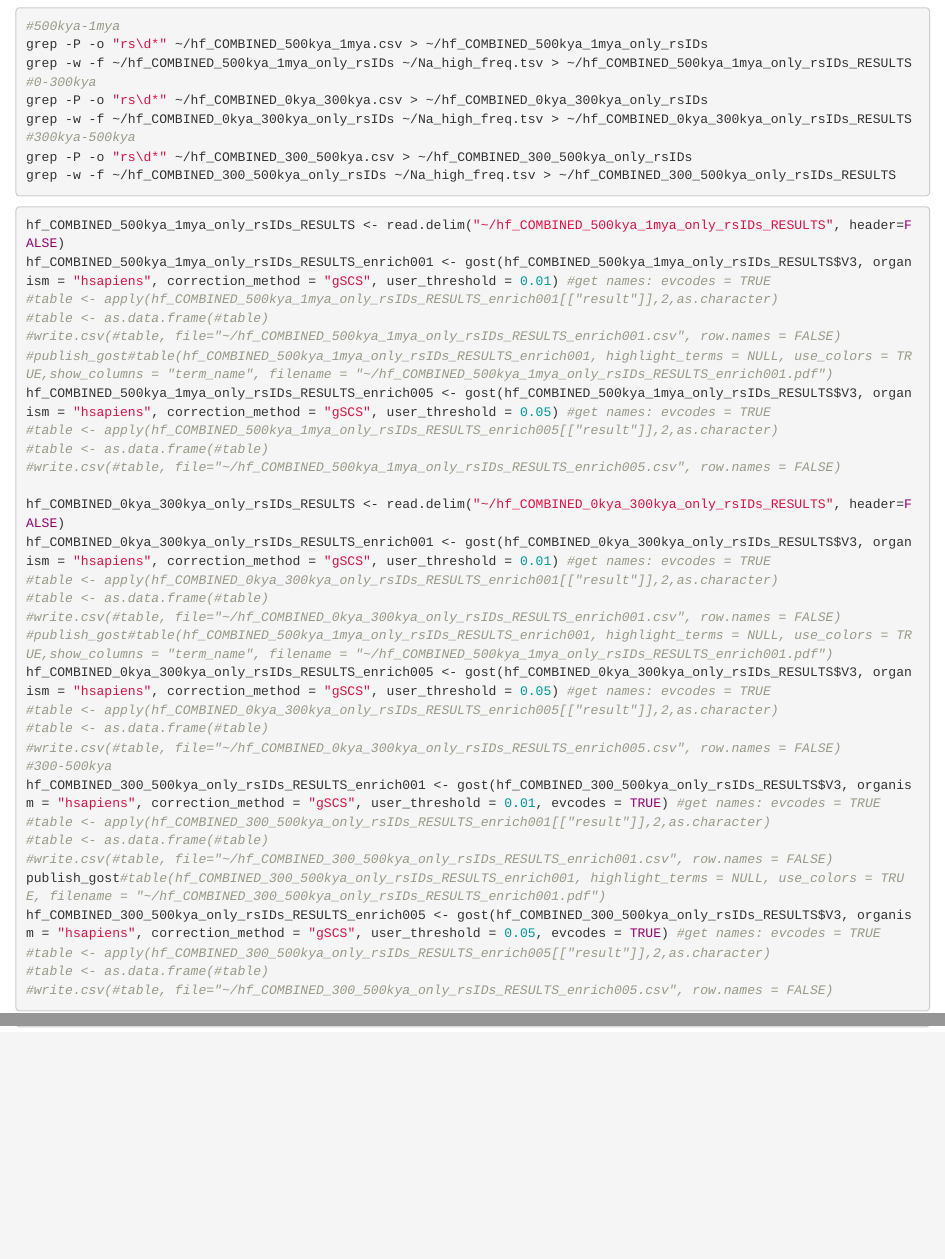
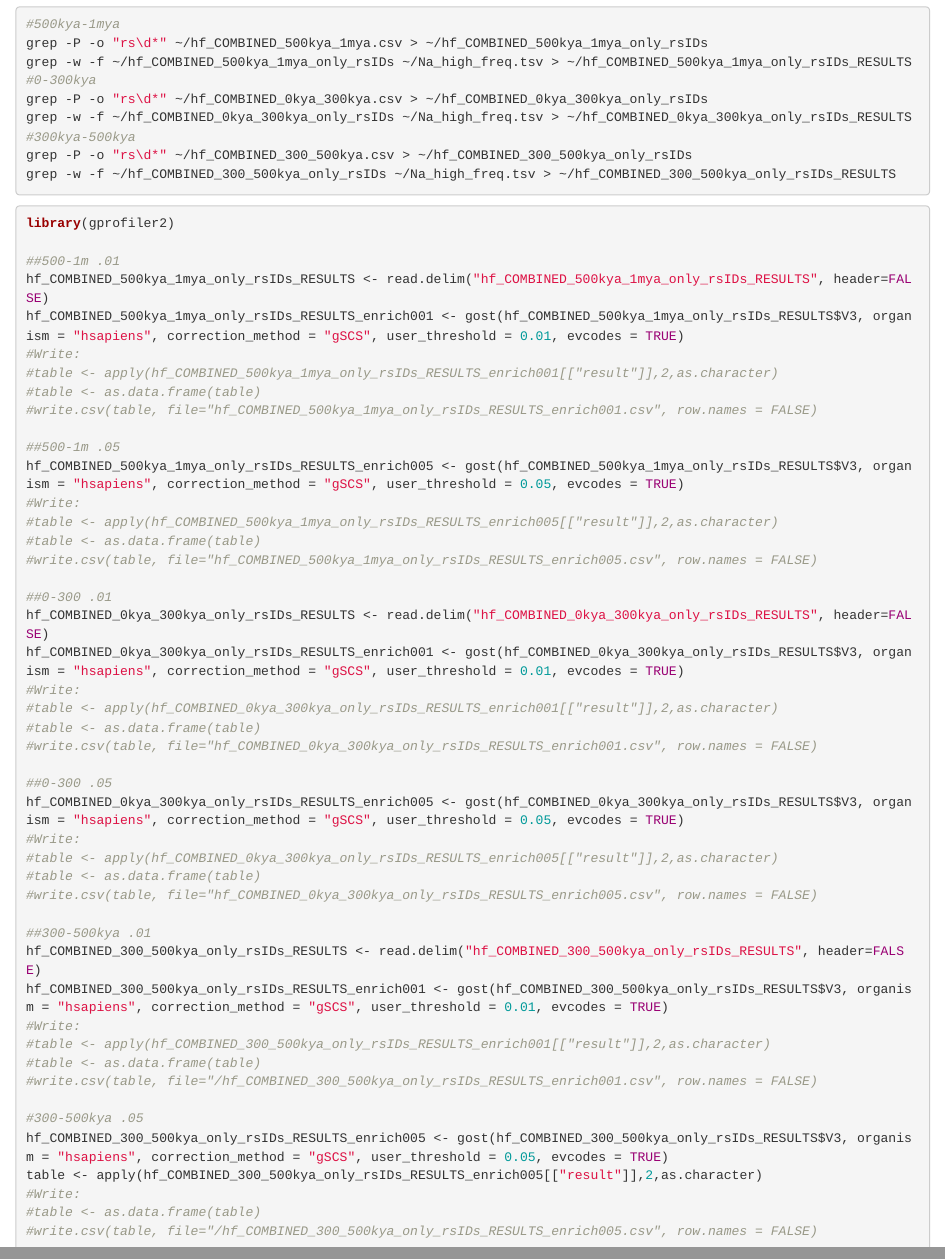
Before and after one commit to AGMAndirko/CLAP, an R Markdown document (code/enrichments/enrichments_2.Rmd): the page in a window 1100 px wide, from 860 px down before the commit and from 880 px down after it, so that both start at the same text, and a second part further down, joined at a grey line. Rendered offline with R 4.5, knitr and Pandoc, with nearby package versions.

Commit message:
evcode TRUE, libraries

````diff
--- a/code/enrichments/enrichments_2.Rmd
+++ b/code/enrichments/enrichments_2.Rmd
@@ -59,35 +60,50 @@ grep -w -f ~/hf_COMBINED_300_500kya_only_rsIDs ~/Na_high_freq.tsv > ~/hf_COMBINE
 ```
 
 ```r
-hf_COMBINED_500kya_1mya_only_rsIDs_RESULTS <- read.delim("~/hf_COMBINED_500kya_1mya_only_rsIDs_RESULTS", header=FALSE)
-hf_COMBINED_500kya_1mya_only_rsIDs_RESULTS_enrich001 <- gost(hf_COMBINED_500kya_1mya_only_rsIDs_RESULTS$V3, organism = "hsapiens", correction_method = "gSCS", user_threshold = 0.01) #get names: evcodes = TRUE
+library(gprofiler2)
+
+##500-1m .01
+hf_COMBINED_500kya_1mya_only_rsIDs_RESULTS <- read.delim("hf_COMBINED_500kya_1mya_only_rsIDs_RESULTS", header=FALSE)
+hf_COMBINED_500kya_1mya_only_rsIDs_RESULTS_enrich001 <- gost(hf_COMBINED_500kya_1mya_only_rsIDs_RESULTS$V3, organism = "hsapiens", correction_method = "gSCS", user_threshold = 0.01, evcodes = TRUE)
+#Write:
 #table <- apply(hf_COMBINED_500kya_1mya_only_rsIDs_RESULTS_enrich001[["result"]],2,as.character)
-#table <- as.data.frame(#table)
-#write.csv(#table, file="~/hf_COMBINED_500kya_1mya_only_rsIDs_RESULTS_enrich001.csv", row.names = FALSE)
-#publish_gost#table(hf_COMBINED_500kya_1mya_only_rsIDs_RESULTS_enrich001, highlight_terms = NULL, use_colors = TRUE,show_columns = "term_name", filename = "~/hf_COMBINED_500kya_1mya_only_rsIDs_RESULTS_enrich001.pdf")
-hf_COMBINED_500kya_1mya_only_rsIDs_RESULTS_enrich005 <- gost(hf_COMBINED_500kya_1mya_only_rsIDs_RESULTS$V3, organism = "hsapiens", correction_method = "gSCS", user_threshold = 0.05) #get names: evcodes = TRUE
+#table <- as.data.frame(table)
+#write.csv(table, file="hf_COMBINED_500kya_1mya_only_rsIDs_RESULTS_enrich001.csv", row.names = FALSE)
+
+##500-1m .05
+hf_COMBINED_500kya_1mya_only_rsIDs_RESULTS_enrich005 <- gost(hf_COMBINED_500kya_1mya_only_rsIDs_RESULTS$V3, organism = "hsapiens", correction_method = "gSCS", user_threshold = 0.05, evcodes = TRUE)
+#Write:
 #table <- apply(hf_COMBINED_500kya_1mya_only_rsIDs_RESULTS_enrich005[["result"]],2,as.character)
-#table <- as.data.frame(#table)
-#write.csv(#table, file="~/hf_COMBINED_500kya_1mya_only_rsIDs_RESULTS_enrich005.csv", row.names = FALSE)
+#table <- as.data.frame(table)
+#write.csv(table, file="hf_COMBINED_500kya_1mya_only_rsIDs_RESULTS_enrich005.csv", row.names = FALSE)
 
-hf_COMBINED_0kya_300kya_only_rsIDs_RESULTS <- read.delim("~/hf_COMBINED_0kya_300kya_only_rsIDs_RESULTS", header=FALSE)
-hf_COMBINED_0kya_300kya_only_rsIDs_RESULTS_enrich001 <- gost(hf_COMBINED_0kya_300kya_only_rsIDs_RESULTS$V3, organism = "hsapiens", correction_method = "gSCS", user_threshold = 0.01) #get names: evcodes = TRUE
+##0-300 .01
+hf_COMBINED_0kya_300kya_only_rsIDs_RESULTS <- read.delim("hf_COMBINED_0kya_300kya_only_rsIDs_RESULTS", header=FALSE)
+hf_COMBINED_0kya_300kya_only_rsIDs_RESULTS_enrich001 <- gost(hf_COMBINED_0kya_300kya_only_rsIDs_RESULTS$V3, organism = "hsapiens", correction_method = "gSCS", user_threshold = 0.01, evcodes = TRUE)
+#Write:
 #table <- apply(hf_COMBINED_0kya_300kya_only_rsIDs_RESULTS_enrich001[["result"]],2,as.character)
-#table <- as.data.frame(#table)
-#write.csv(#table, file="~/hf_COMBINED_0kya_300kya_only_rsIDs_RESULTS_enrich001.csv", row.names = FALSE)
-#publish_gost#table(hf_COMBINED_500kya_1mya_only_rsIDs_RESULTS_enrich001, highlight_terms = NULL, use_colors = TRUE,show_columns = "term_name", filename = "~/hf_COMBINED_500kya_1mya_only_rsIDs_RESULTS_enrich001.pdf")
-hf_COMBINED_0kya_300kya_only_rsIDs_RESULTS_enrich005 <- gost(hf_COMBINED_0kya_300kya_only_rsIDs_RESULTS$V3, organism = "hsapiens", correction_method = "gSCS", user_threshold = 0.05) #get names: evcodes = TRUE
+#table <- as.data.frame(table)
+#write.csv(table, file="hf_COMBINED_0kya_300kya_only_rsIDs_RESULTS_enrich001.csv", row.names = FALSE)
+
+##0-300 .05
+hf_COMBINED_0kya_300kya_only_rsIDs_RESULTS_enrich005 <- gost(hf_COMBINED_0kya_300kya_only_rsIDs_RESULTS$V3, organism = "hsapiens", correction_method = "gSCS", user_threshold = 0.05, evcodes = TRUE)
+#Write:
 #table <- apply(hf_COMBINED_0kya_300kya_only_rsIDs_RESULTS_enrich005[["result"]],2,as.character)
-#table <- as.data.frame(#table)
-#write.csv(#table, file="~/hf_COMBINED_0kya_300kya_only_rsIDs_RESULTS_enrich005.csv", row.names = FALSE)
-#300-500kya
-hf_COMBINED_300_500kya_only_rsIDs_RESULTS_enrich001 <- gost(hf_COMBINED_300_500kya_only_rsIDs_RESULTS$V3, organism = "hsapiens", correction_method = "gSCS", user_threshold = 0.01, evcodes = TRUE) #get names: evcodes = TRUE
+#table <- as.data.frame(table)
+#write.csv(table, file="hf_COMBINED_0kya_300kya_only_rsIDs_RESULTS_enrich005.csv", row.names = FALSE)
+
+##300-500kya .01
+hf_COMBINED_300_500kya_only_rsIDs_RESULTS <- read.delim("hf_COMBINED_300_500kya_only_rsIDs_RESULTS", header=FALSE)
+hf_COMBINED_300_500kya_only_rsIDs_RESULTS_enrich001 <- gost(hf_COMBINED_300_500kya_only_rsIDs_RESULTS$V3, organism = "hsapiens", correction_method = "gSCS", user_threshold = 0.01, evcodes = TRUE)
+#Write:
 #table <- apply(hf_COMBINED_300_500kya_only_rsIDs_RESULTS_enrich001[["result"]],2,as.character)
-#table <- as.data.frame(#table)
-#write.csv(#table, file="~/hf_COMBINED_300_500kya_only_rsIDs_RESULTS_enrich001.csv", row.names = FALSE)
-publish_gost#table(hf_COMBINED_300_500kya_only_rsIDs_RESULTS_enrich001, highlight_terms = NULL, use_colors = TRUE, filename = "~/hf_COMBINED_300_500kya_only_rsIDs_RESULTS_enrich001.pdf")
-hf_COMBINED_300_500kya_only_rsIDs_RESULTS_enrich005 <- gost(hf_COMBINED_300_500kya_only_rsIDs_RESULTS$V3, organism = "hsapiens", correction_method = "gSCS", user_threshold = 0.05, evcodes = TRUE) #get names: evcodes = TRUE
-#table <- apply(hf_COMBINED_300_500kya_only_rsIDs_RESULTS_enrich005[["result"]],2,as.character)
-#table <- as.data.frame(#table)
-#write.csv(#table, file="~/hf_COMBINED_300_500kya_only_rsIDs_RESULTS_enrich005.csv", row.names = FALSE)
+#table <- as.data.frame(table)
+#write.csv(table, file="/hf_COMBINED_300_500kya_only_rsIDs_RESULTS_enrich001.csv", row.names = FALSE)
+
+#300-500kya .05
+hf_COMBINED_300_500kya_only_rsIDs_RESULTS_enrich005 <- gost(hf_COMBINED_300_500kya_only_rsIDs_RESULTS$V3, organism = "hsapiens", correction_method = "gSCS", user_threshold = 0.05, evcodes = TRUE)
+table <- apply(hf_COMBINED_300_500kya_only_rsIDs_RESULTS_enrich005[["result"]],2,as.character)
+#Write:
+#table <- as.data.frame(table)
+#write.csv(table, file="/hf_COMBINED_300_500kya_only_rsIDs_RESULTS_enrich005.csv", row.names = FALSE)
 ```
````
Also changed, not shown: code/enrichments/enrichments_2.Rmd (1 more changed lines).
